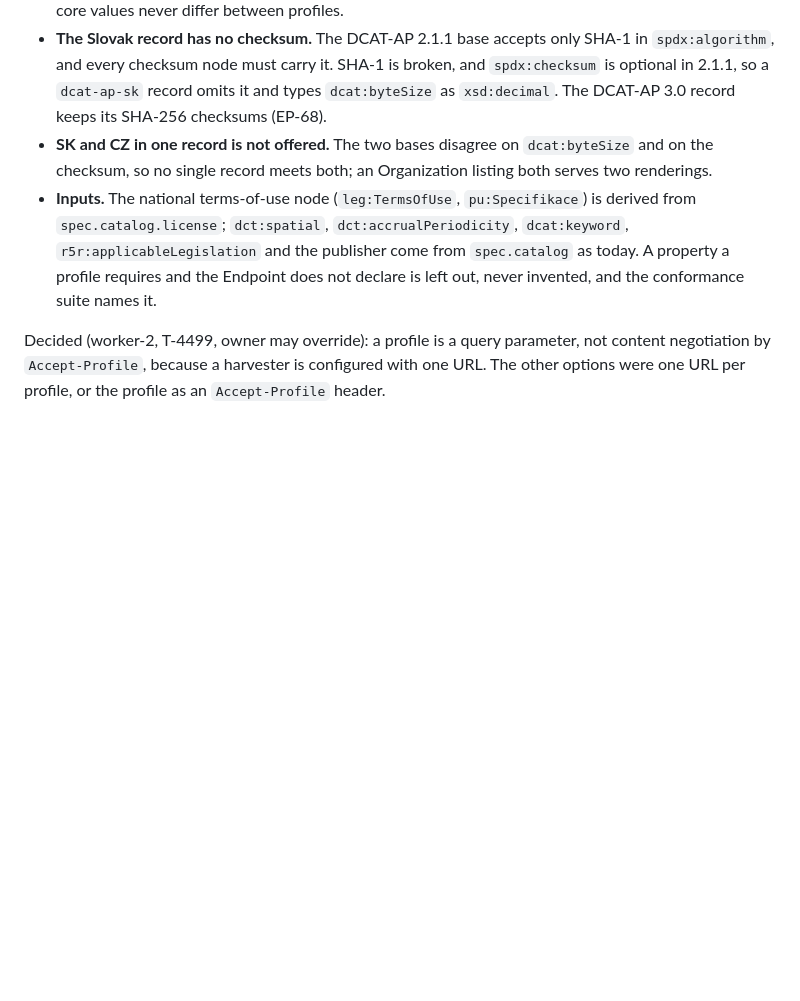
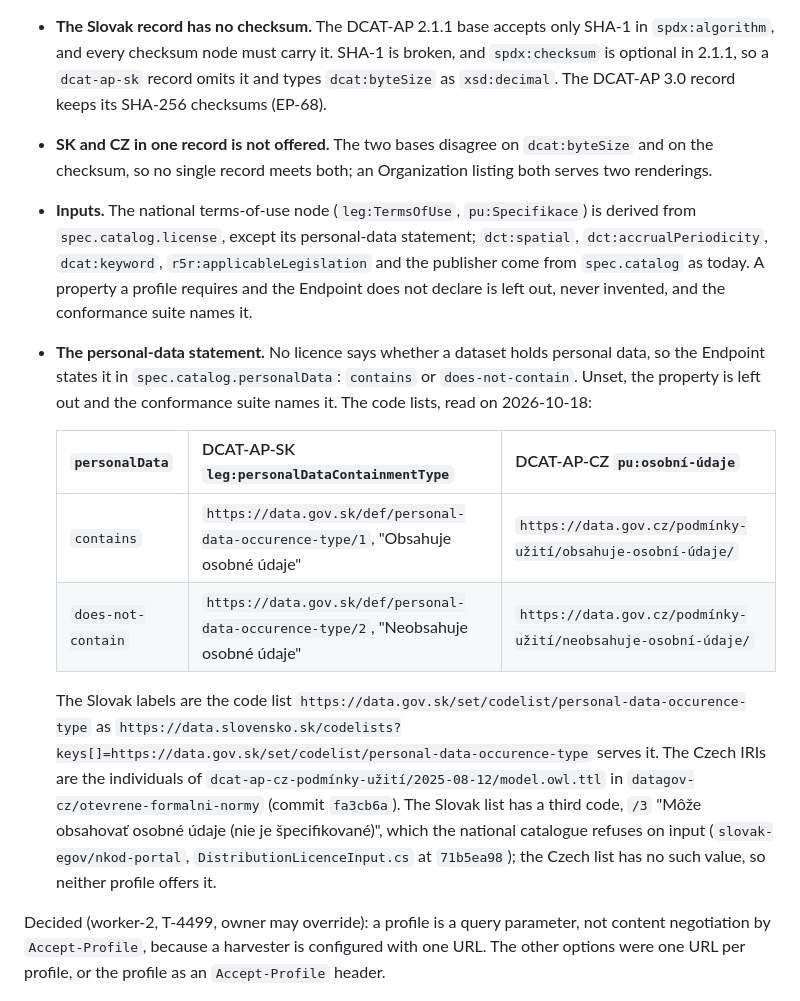
Before and after one commit to marek-mraz-jc/joinedcontext-docs, a Markdown page: API/08-dcat-profiles.md, the part around the change. Drawn GitHub-style; blank space fills up the shorter version.

Commit message:
DCAT-AP-SK and -CZ personal-data statement: spec.catalog.personalData and its code lists (T-4554, EP-78)
Co-Authored-By: Claude Opus 5.5 <noreply@anthropic.com>
Claude-Session: https://claude.ai/code/session_01HLhwwCzwRgmuHmi6qDPJuv

```diff
--- a/API/08-dcat-profiles.md
+++ b/API/08-dcat-profiles.md
@@ -96,7 +96,16 @@ An Organization names the national profiles its records are served in, in `Organ
 - **One rendering per profile.** The record of an Endpoint and the catalogue feed take `?profile=<id>`: `dcat-ap` (the default), or a profile the Organization lists. A profile it does not list, or one this build was compiled without, answers 404. Every profile renders the same core record (title, description, publisher, themes, licence, distributions) and only adds or retypes what section 2 or 3 asks for, so the core values never differ between profiles.
 - **The Slovak record has no checksum.** The DCAT-AP 2.1.1 base accepts only SHA-1 in `spdx:algorithm`, and every checksum node must carry it. SHA-1 is broken, and `spdx:checksum` is optional in 2.1.1, so a `dcat-ap-sk` record omits it and types `dcat:byteSize` as `xsd:decimal`. The DCAT-AP 3.0 record keeps its SHA-256 checksums (EP-68).
 - **SK and CZ in one record is not offered.** The two bases disagree on `dcat:byteSize` and on the checksum, so no single record meets both; an Organization listing both serves two renderings.
-- **Inputs.** The national terms-of-use node (`leg:TermsOfUse`, `pu:Specifikace`) is derived from `spec.catalog.license`; `dct:spatial`, `dct:accrualPeriodicity`, `dcat:keyword`, `r5r:applicableLegislation` and the publisher come from `spec.catalog` as today. A property a profile requires and the Endpoint does not declare is left out, never invented, and the conformance suite names it.
+- **Inputs.** The national terms-of-use node (`leg:TermsOfUse`, `pu:Specifikace`) is derived from `spec.catalog.license`, except its personal-data statement; `dct:spatial`, `dct:accrualPeriodicity`, `dcat:keyword`, `r5r:applicableLegislation` and the publisher come from `spec.catalog` as today. A property a profile requires and the Endpoint does not declare is left out, never invented, and the conformance suite names it.
+
+- **The personal-data statement.** No licence says whether a dataset holds personal data, so the Endpoint states it in `spec.catalog.personalData`: `contains` or `does-not-contain`. Unset, the property is left out and the conformance suite names it. The code lists, read on 2026-10-18:
+
+  | `personalData` | DCAT-AP-SK `leg:personalDataContainmentType` | DCAT-AP-CZ `pu:osobní-údaje` |
+  |---|---|---|
+  | `contains` | `https://data.gov.sk/def/personal-data-occurence-type/1`, "Obsahuje osobné údaje" | `https://data.gov.cz/podmínky-užití/obsahuje-osobní-údaje/` |
+  | `does-not-contain` | `https://data.gov.sk/def/personal-data-occurence-type/2`, "Neobsahuje osobné údaje" | `https://data.gov.cz/podmínky-užití/neobsahuje-osobní-údaje/` |
+
+  The Slovak labels are the code list `https://data.gov.sk/set/codelist/personal-data-occurence-type` as `https://data.slovensko.sk/codelists?keys[]=https://data.gov.sk/set/codelist/personal-data-occurence-type` serves it. The Czech IRIs are the individuals of `dcat-ap-cz-podmínky-užití/2025-08-12/model.owl.ttl` in `datagov-cz/otevrene-formalni-normy` (commit `fa3cb6a`). The Slovak list has a third code, `/3` "Môže obsahovať osobné údaje (nie je špecifikované)", which the national catalogue refuses on input (`slovak-egov/nkod-portal`, `DistributionLicenceInput.cs` at `71b5ea98`); the Czech list has no such value, so neither profile offers it.
 
 Decided (worker-2, T-4499, owner may override): a profile is a query parameter, not content negotiation by `Accept-Profile`, because a harvester is configured with one URL. The other options were one URL per profile, or the profile as an `Accept-Profile` header.
 
```
Also changed, not shown: Architecture/04-context-spaces-and-endpoints.md (+2 -0 lines).
